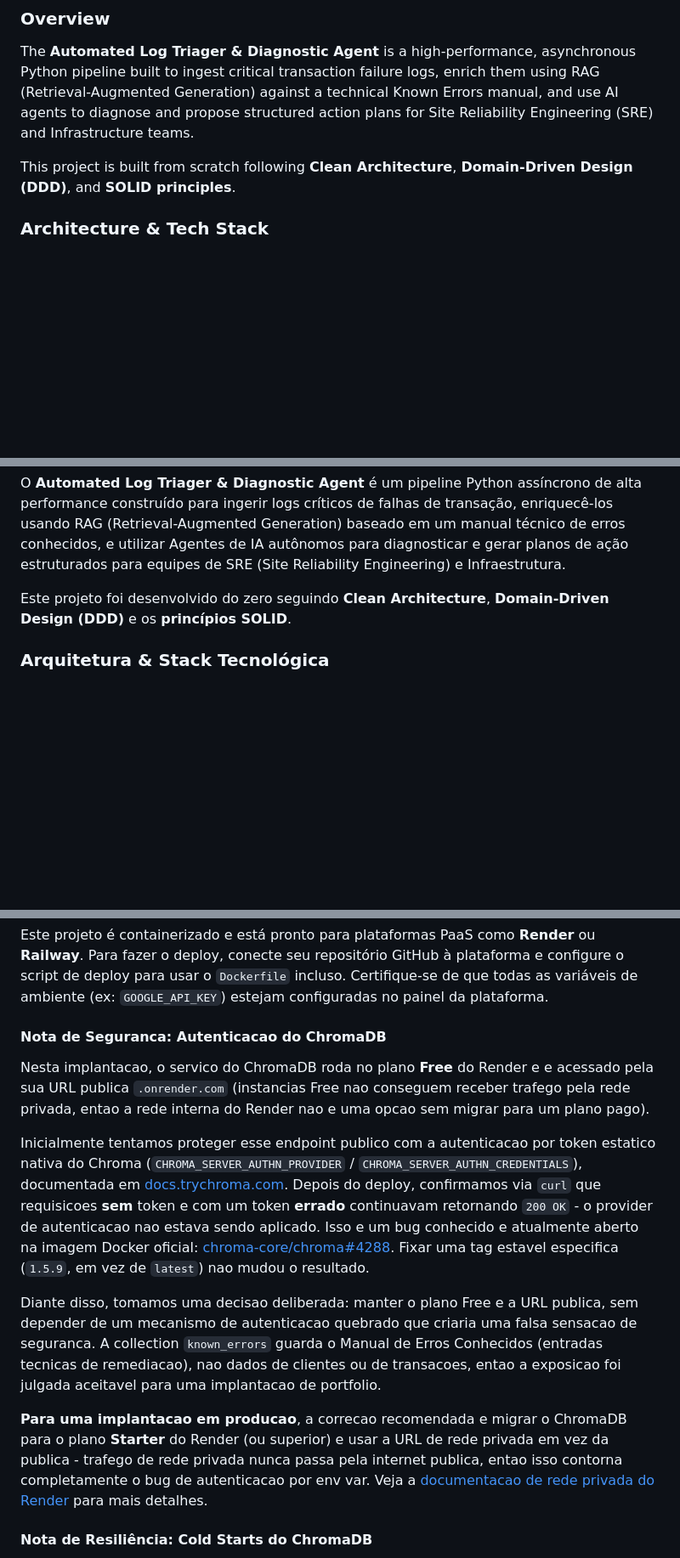
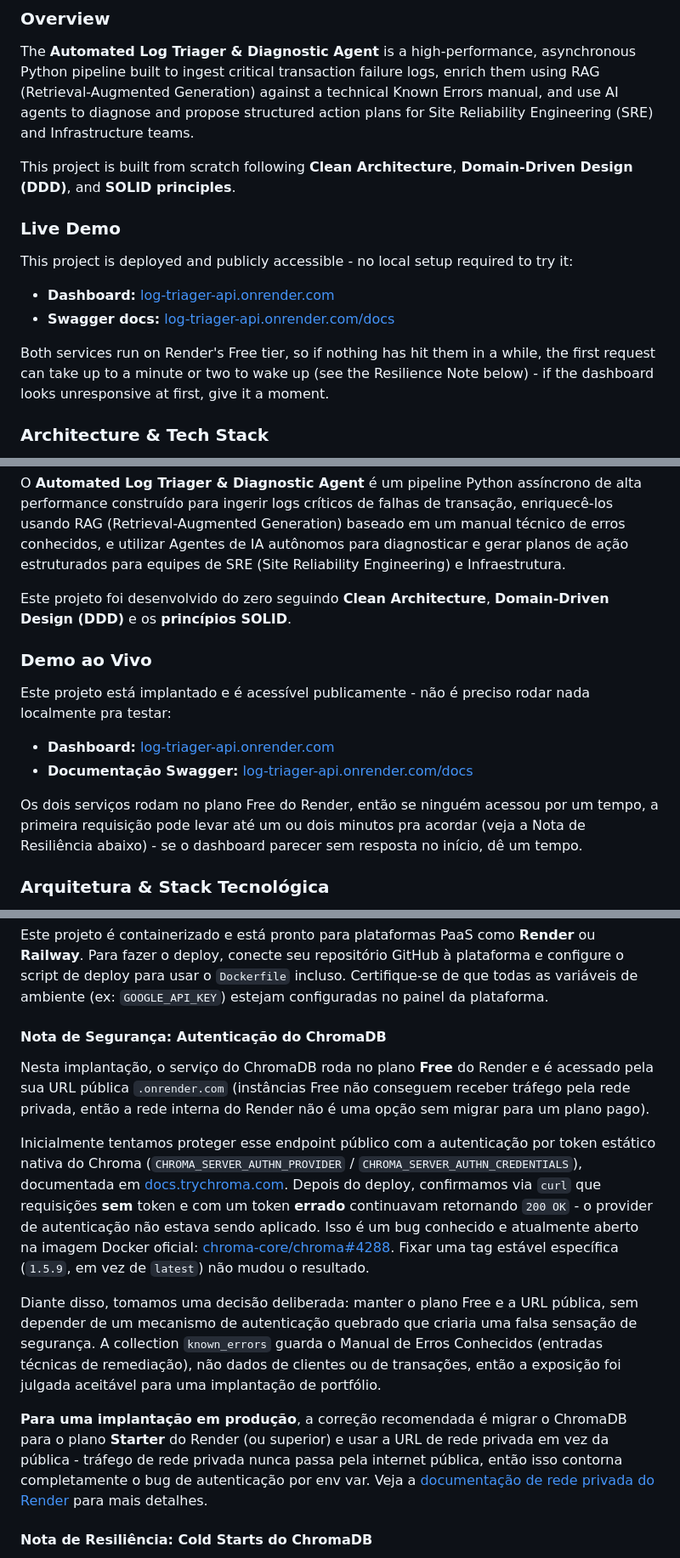
Before and after one commit to ioott/Automated-Log-Triager, a Markdown page: README.md, 3 parts joined by grey strips. Shown at 85% size. GitHub-like rendering; blank space fills up the shorter version.

Commit message:
docs: add Live Demo section, mark local setup as optional, fix missing PT accents

```diff
--- a/README.md
+++ b/README.md
@@ -12,6 +12,13 @@
 The **Automated Log Triager & Diagnostic Agent** is a high-performance, asynchronous Python pipeline built to ingest critical transaction failure logs, enrich them using RAG (Retrieval-Augmented Generation) against a technical Known Errors manual, and use AI agents to diagnose and propose structured action plans for Site Reliability Engineering (SRE) and Infrastructure teams.
 
 This project is built from scratch following **Clean Architecture**, **Domain-Driven Design (DDD)**, and **SOLID principles**.
+
+### Live Demo
+This project is deployed and publicly accessible - no local setup required to try it:
+- **Dashboard:** [log-triager-api.onrender.com](https://log-triager-api.onrender.com/)
+- **Swagger docs:** [log-triager-api.onrender.com/docs](https://log-triager-api.onrender.com/docs)
+
+Both services run on Render's Free tier, so if nothing has hit them in a while, the first request can take up to a minute or two to wake up (see the Resilience Note below) - if the dashboard looks unresponsive at first, give it a moment.
 
 ### Architecture & Tech Stack
 - **API Framework:** FastAPI (100% Asynchronous)
@@ -91,6 +99,13 @@ O **Automated Log Triager & Diagnostic Agent** é um pipeline Python assíncrono
 
 Este projeto foi desenvolvido do zero seguindo **Clean Architecture**, **Domain-Driven Design (DDD)** e os **princípios SOLID**.
 
+### Demo ao Vivo
+Este projeto está implantado e é acessível publicamente - não é preciso rodar nada localmente pra testar:
+- **Dashboard:** [log-triager-api.onrender.com](https://log-triager-api.onrender.com/)
+- **Documentação Swagger:** [log-triager-api.onrender.com/docs](https://log-triager-api.onrender.com/docs)
+
+Os dois serviços rodam no plano Free do Render, então se ninguém acessou por um tempo, a primeira requisição pode levar até um ou dois minutos pra acordar (veja a Nota de Resiliência abaixo) - se o dashboard parecer sem resposta no início, dê um tempo.
+
 ### Arquitetura & Stack Tecnológica
 - **Framework de API:** FastAPI (100% Assíncrono)
 - **Linguagem:** Python 3.10+
@@ -134,15 +150,15 @@ Este projeto é containerizado e está pronto para plataformas PaaS como **Rende
 Para fazer o deploy, conecte seu repositório GitHub à plataforma e configure o script de deploy para usar o `Dockerfile` incluso. Certifique-se de que todas as variáveis de ambiente (ex: `GOOGLE_API_KEY`) estejam configuradas no painel da plataforma.
 
 
-#### Nota de Seguranca: Autenticacao do ChromaDB
+#### Nota de Segurança: Autenticação do ChromaDB
 
-Nesta implantacao, o servico do ChromaDB roda no plano **Free** do Render e e acessado pela sua URL publica `.onrender.com` (instancias Free nao conseguem receber trafego pela rede privada, entao a rede interna do Render nao e uma opcao sem migrar para um plano pago).
+Nesta implantação, o serviço do ChromaDB roda no plano **Free** do Render e é acessado pela sua URL pública `.onrender.com` (instâncias Free não conseguem receber tráfego pela rede privada, então a rede interna do Render não é uma opção sem migrar para um plano pago).
 
-Inicialmente tentamos proteger esse endpoint publico com a autenticacao por token estatico nativa do Chroma (`CHROMA_SERVER_AUTHN_PROVIDER` / `CHROMA_SERVER_AUTHN_CREDENTIALS`), documentada em [docs.trychroma.com](https://docs.trychroma.com). Depois do deploy, confirmamos via `curl` que requisicoes **sem** token e com um token **errado** continuavam retornando `200 OK` - o provider de autenticacao nao estava sendo aplicado. Isso e um bug conhecido e atualmente aberto na imagem Docker oficial: [chroma-core/chroma#4288](https://github.com/chroma-core/chroma/issues/4288). Fixar uma tag estavel especifica (`1.5.9`, em vez de `latest`) nao mudou o resultado.
+Inicialmente tentamos proteger esse endpoint público com a autenticação por token estático nativa do Chroma (`CHROMA_SERVER_AUTHN_PROVIDER` / `CHROMA_SERVER_AUTHN_CREDENTIALS`), documentada em [docs.trychroma.com](https://docs.trychroma.com). Depois do deploy, confirmamos via `curl` que requisições **sem** token e com um token **errado** continuavam retornando `200 OK` - o provider de autenticação não estava sendo aplicado. Isso é um bug conhecido e atualmente aberto na imagem Docker oficial: [chroma-core/chroma#4288](https://github.com/chroma-core/chroma/issues/4288). Fixar uma tag estável específica (`1.5.9`, em vez de `latest`) não mudou o resultado.
 
-Diante disso, tomamos uma decisao deliberada: manter o plano Free e a URL publica, sem depender de um mecanismo de autenticacao quebrado que criaria uma falsa sensacao de seguranca. A collection `known_errors` guarda o Manual de Erros Conhecidos (entradas tecnicas de remediacao), nao dados de clientes ou de transacoes, entao a exposicao foi julgada aceitavel para uma implantacao de portfolio.
+Diante disso, tomamos uma decisão deliberada: manter o plano Free e a URL pública, sem depender de um mecanismo de autenticação quebrado que criaria uma falsa sensação de segurança. A collection `known_errors` guarda o Manual de Erros Conhecidos (entradas técnicas de remediação), não dados de clientes ou de transações, então a exposição foi julgada aceitável para uma implantação de portfólio.
 
-**Para uma implantacao em producao**, a correcao recomendada e migrar o ChromaDB para o plano **Starter** do Render (ou superior) e usar a URL de rede privada em vez da publica - trafego de rede privada nunca passa pela internet publica, entao isso contorna completamente o bug de autenticacao por env var. Veja a [documentacao de rede privada do Render](https://render.com/docs/private-network) para mais detalhes.
+**Para uma implantação em produção**, a correção recomendada é migrar o ChromaDB para o plano **Starter** do Render (ou superior) e usar a URL de rede privada em vez da pública - tráfego de rede privada nunca passa pela internet pública, então isso contorna completamente o bug de autenticação por env var. Veja a [documentação de rede privada do Render](https://render.com/docs/private-network) para mais detalhes.
 
 #### Nota de Resiliência: Cold Starts do ChromaDB
 
```
Also changed, not shown: other parts of README.md (+2 -0 lines).
